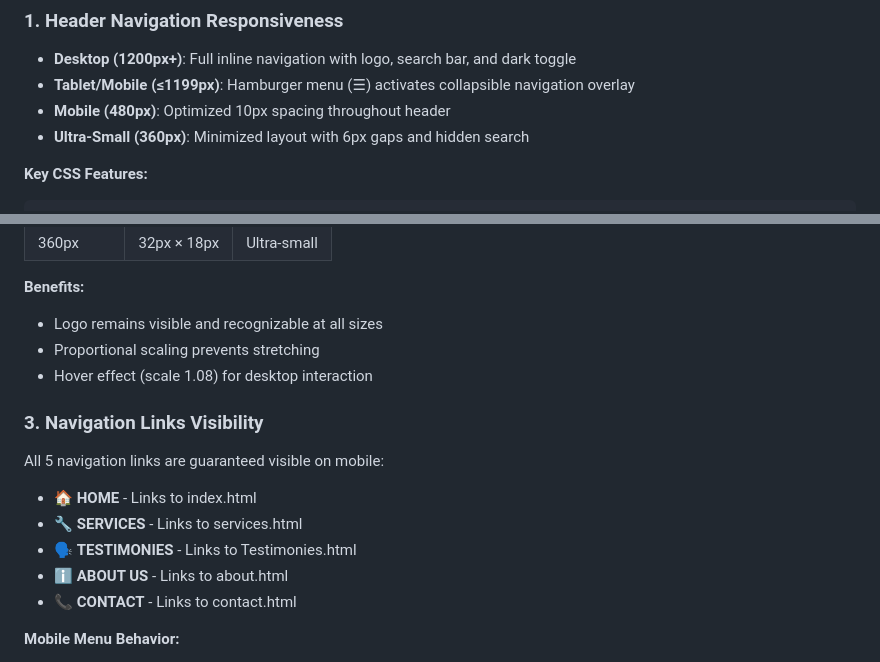
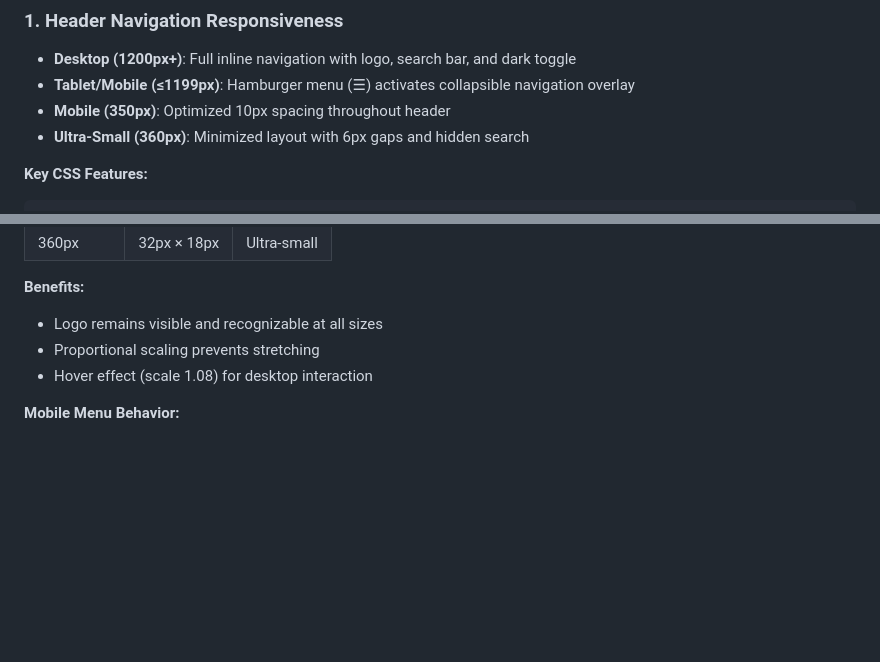
Before and after one commit to mosesmgwiji-coder/Brinsoft-interiors-businesss-portfolio, a Markdown page: MOBILE_RESPONSIVE_ENHANCEMENTS.md, 2 parts joined by grey strips. Drawn GitHub-style; blank space fills up the shorter version.

```diff
--- a/MOBILE_RESPONSIVE_ENHANCEMENTS.md
+++ b/MOBILE_RESPONSIVE_ENHANCEMENTS.md
@@ -5,7 +5,7 @@
 ### 1. **Header Navigation Responsiveness**
 - **Desktop (1200px+)**: Full inline navigation with logo, search bar, and dark toggle
 - **Tablet/Mobile (≤1199px)**: Hamburger menu (☰) activates collapsible navigation overlay
-- **Mobile (480px)**: Optimized 10px spacing throughout header
+- **Mobile (350px)**: Optimized 10px spacing throughout header
 - **Ultra-Small (360px)**: Minimized layout with 6px gaps and hidden search
 
 **Key CSS Features:**
@@ -43,14 +43,6 @@ nav.active {
 - Logo remains visible and recognizable at all sizes
 - Proportional scaling prevents stretching
 - Hover effect (scale 1.08) for desktop interaction
-
-### 3. **Navigation Links Visibility**
-All 5 navigation links are guaranteed visible on mobile:
-- 🏠 **HOME** - Links to index.html
-- 🔧 **SERVICES** - Links to services.html
-- 🗣️ **TESTIMONIES** - Links to Testimonies.html
-- ℹ️ **ABOUT US** - Links to about.html
-- 📞 **CONTACT** - Links to contact.html
 
 **Mobile Menu Behavior:**
 1. User taps hamburger button (☰)
```
